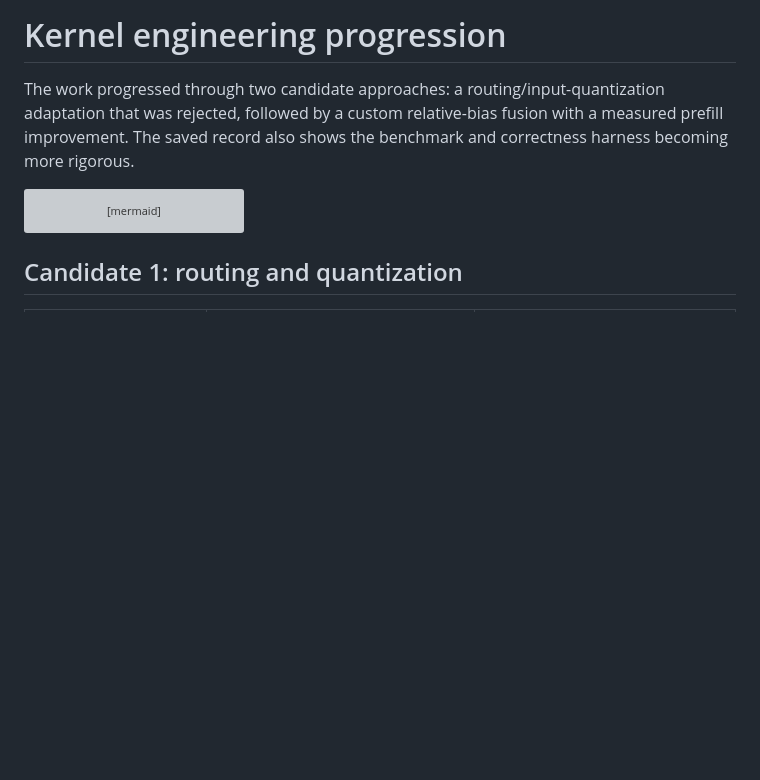
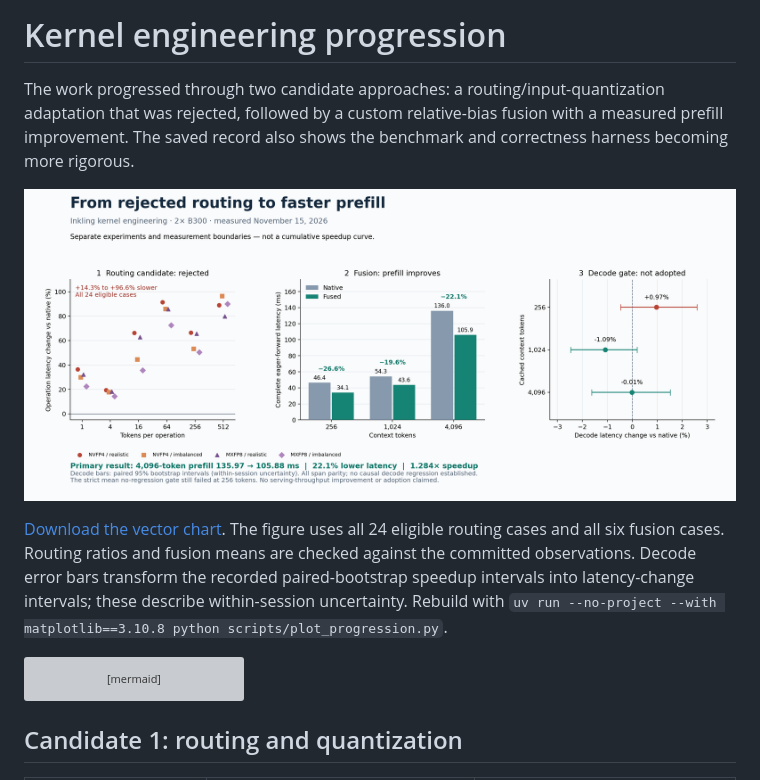
Before and after one commit to AMX07/inkling-kernel-autoloop, a Markdown page: PROGRESSION.md, the part around the change. Rendered like a GitHub page; pictures changed too: charts/progression-performance.png (added); blank space fills up the shorter version; grey boxes are pictures that could not be loaded.

````diff
--- a/PROGRESSION.md
+++ b/PROGRESSION.md
@@ -1,6 +1,10 @@
 # Kernel engineering progression
 
 The work progressed through two candidate approaches: a routing/input-quantization adaptation that was rejected, followed by a custom relative-bias fusion with a measured prefill improvement. The saved record also shows the benchmark and correctness harness becoming more rigorous.
+
+![Performance progression: rejected routing candidate, improved prefill, and decode controls](charts/progression-performance.png)
+
+[Download the vector chart](charts/progression-performance.svg). The figure uses all 24 eligible routing cases and all six fusion cases. Routing ratios and fusion means are checked against the committed observations. Decode error bars transform the recorded paired-bootstrap speedup intervals into latency-change intervals; these describe within-session uncertainty. Rebuild with `uv run --no-project --with matplotlib==3.10.8 python scripts/plot_progression.py`.
 
 ```mermaid
 flowchart TD
````
Also changed, not shown: README.md (+2 -0 lines), 3 other files.
